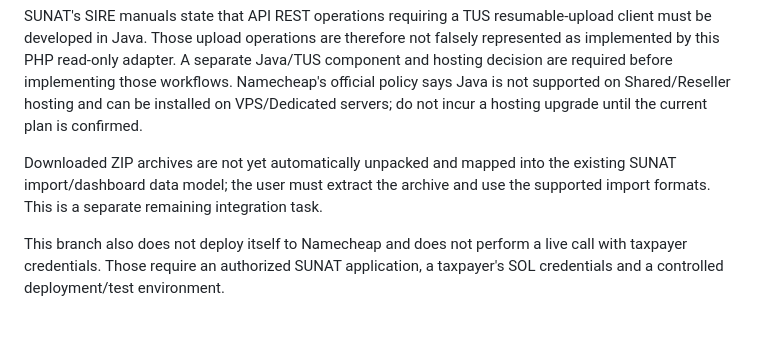
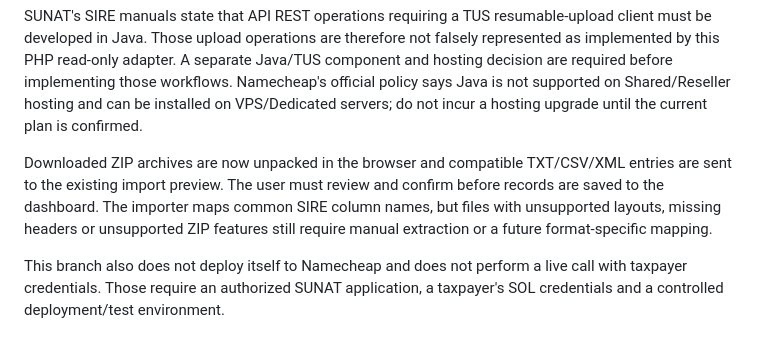
Before and after one commit to kkarmacy/declarafy, a Markdown page: docs/SUNAT_SIRE_INTEGRATION.md, the part around the change. GitHub-like rendering.

Commit message:
Document automatic SIRE ZIP extraction and user-confirmed import preview

```diff
--- a/docs/SUNAT_SIRE_INTEGRATION.md
+++ b/docs/SUNAT_SIRE_INTEGRATION.md
@@ -41,7 +41,7 @@ This branch does **not** accept proposal, replace proposal, register preliminari
 
 SUNAT's SIRE manuals state that API REST operations requiring a TUS resumable-upload client must be developed in Java. Those upload operations are therefore not falsely represented as implemented by this PHP read-only adapter. A separate Java/TUS component and hosting decision are required before implementing those workflows. Namecheap's official policy says Java is not supported on Shared/Reseller hosting and can be installed on VPS/Dedicated servers; do not incur a hosting upgrade until the current plan is confirmed.
 
-Downloaded ZIP archives are not yet automatically unpacked and mapped into the existing SUNAT import/dashboard data model; the user must extract the archive and use the supported import formats. This is a separate remaining integration task.
+Downloaded ZIP archives are now unpacked in the browser and compatible TXT/CSV/XML entries are sent to the existing import preview. The user must review and confirm before records are saved to the dashboard. The importer maps common SIRE column names, but files with unsupported layouts, missing headers or unsupported ZIP features still require manual extraction or a future format-specific mapping.
 
 This branch also does not deploy itself to Namecheap and does not perform a live call with taxpayer credentials. Those require an authorized SUNAT application, a taxpayer's SOL credentials and a controlled deployment/test environment.
 
```
